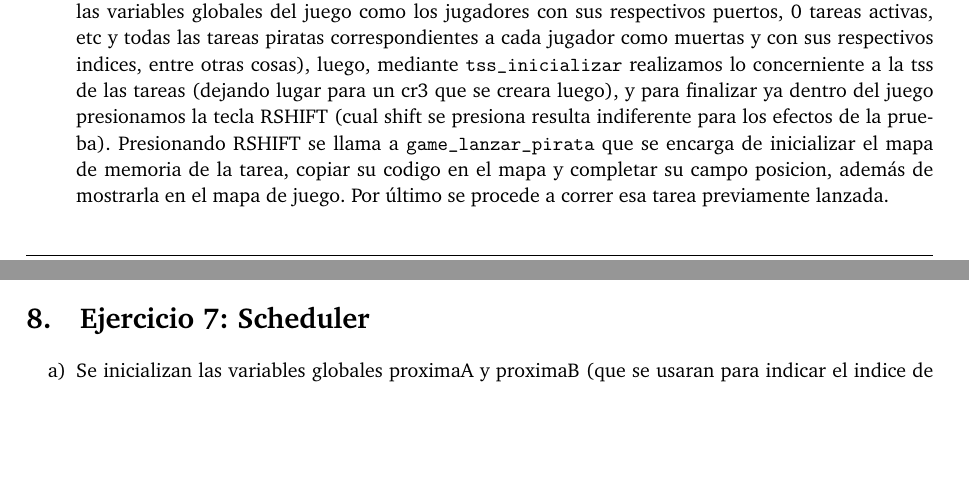
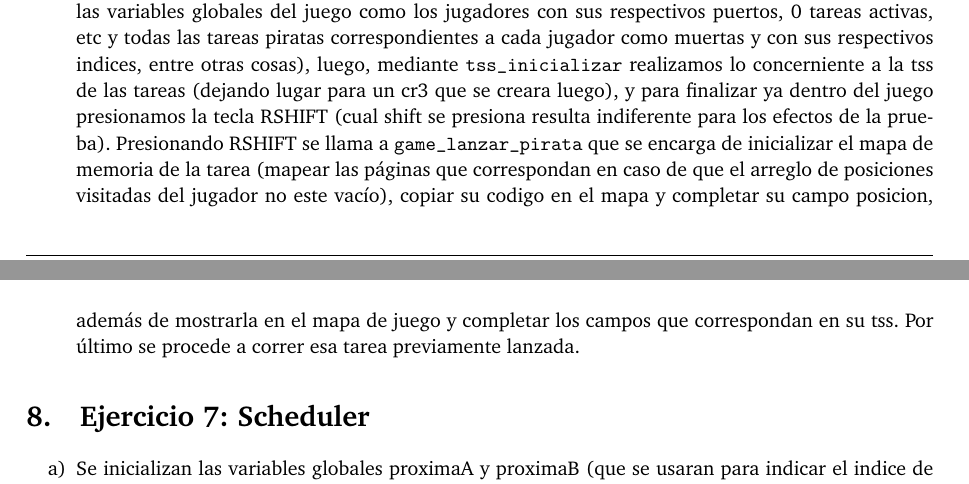
Before and after one commit to facubara/orga2, a LaTeX paper (TP3/entregable/tp3-bundle.v1/Informe/informe.tex, which reads TP3/entregable/tp3-bundle.v1/Informe/tss.tex): two parts of pages 8 and 9 of 11, joined at a grey line, cut so that both start at the same text, the shorter picture padded with empty space. Compiled offline with pdfLaTeX.

Commit message:
cambios tss informe

```diff
--- a/TP3/entregable/tp3-bundle.v1/Informe/tss.tex
+++ b/TP3/entregable/tp3-bundle.v1/Informe/tss.tex
@@ -51,6 +51,6 @@ En caso de que estuvieramos hablando de un explorador, este mapea las nuevas dir
 
 \item Caso posición: Según el jugador que se encuentra jugando, y el parámetro de la función, se va al arreglo de piratas correspondiente al jugador y segun el parámetro se busca el pirata cuyo índice corresponda (en caso de ser 0-8) o el pirata actual (en caso de ser -1). Una vez obtenida la posición del pirata, se crea una variable resultado, se le suma la componente y, se shiftea 8 lugares y se le suma la componente x. Se termina retornando dicha variable.
 \end{itemize}
-\item[h)]Para este apartado hicimos algo más que lo pedido por el enunciado. Probamos lanzar una tarea explorador a través los siguientes pasos: llamar a {\tt inic_game} (función que se encarga de inicializar las variables globales del juego como los jugadores con sus respectivos puertos, 0 tareas activas, etc y todas las tareas piratas correspondientes a cada jugador como muertas y con sus respectivos indices, entre otras cosas), luego, mediante {\tt tss_inicializar} realizamos lo concerniente a la tss de las tareas (dejando lugar para un cr3 que se creara luego), y para finalizar ya dentro del juego presionamos la tecla RSHIFT (cual shift se presiona resulta indiferente para los efectos de la prueba). Presionando RSHIFT se llama a {\tt game_lanzar_pirata} que se encarga de inicializar el mapa de memoria de la tarea, copiar su codigo en el mapa y completar su campo posicion, además de mostrarla en el mapa de juego. Por último se procede a correr esa tarea previamente lanzada.
+\item[h)]Para este apartado hicimos algo más que lo pedido por el enunciado. Probamos lanzar una tarea explorador a través los siguientes pasos: llamar a {\tt inic_game} (función que se encarga de inicializar las variables globales del juego como los jugadores con sus respectivos puertos, 0 tareas activas, etc y todas las tareas piratas correspondientes a cada jugador como muertas y con sus respectivos indices, entre otras cosas), luego, mediante {\tt tss_inicializar} realizamos lo concerniente a la tss de las tareas (dejando lugar para un cr3 que se creara luego), y para finalizar ya dentro del juego presionamos la tecla RSHIFT (cual shift se presiona resulta indiferente para los efectos de la prueba). Presionando RSHIFT se llama a {\tt game_lanzar_pirata} que se encarga de inicializar el mapa de memoria de la tarea (mapear las páginas que correspondan en caso de que el arreglo de posiciones visitadas del jugador no este vacío), copiar su codigo en el mapa y completar su campo posicion, además de mostrarla en el mapa de juego y completar los campos que correspondan en su tss. Por último se procede a correr esa tarea previamente lanzada.
 
 \end{enumerate}
```
